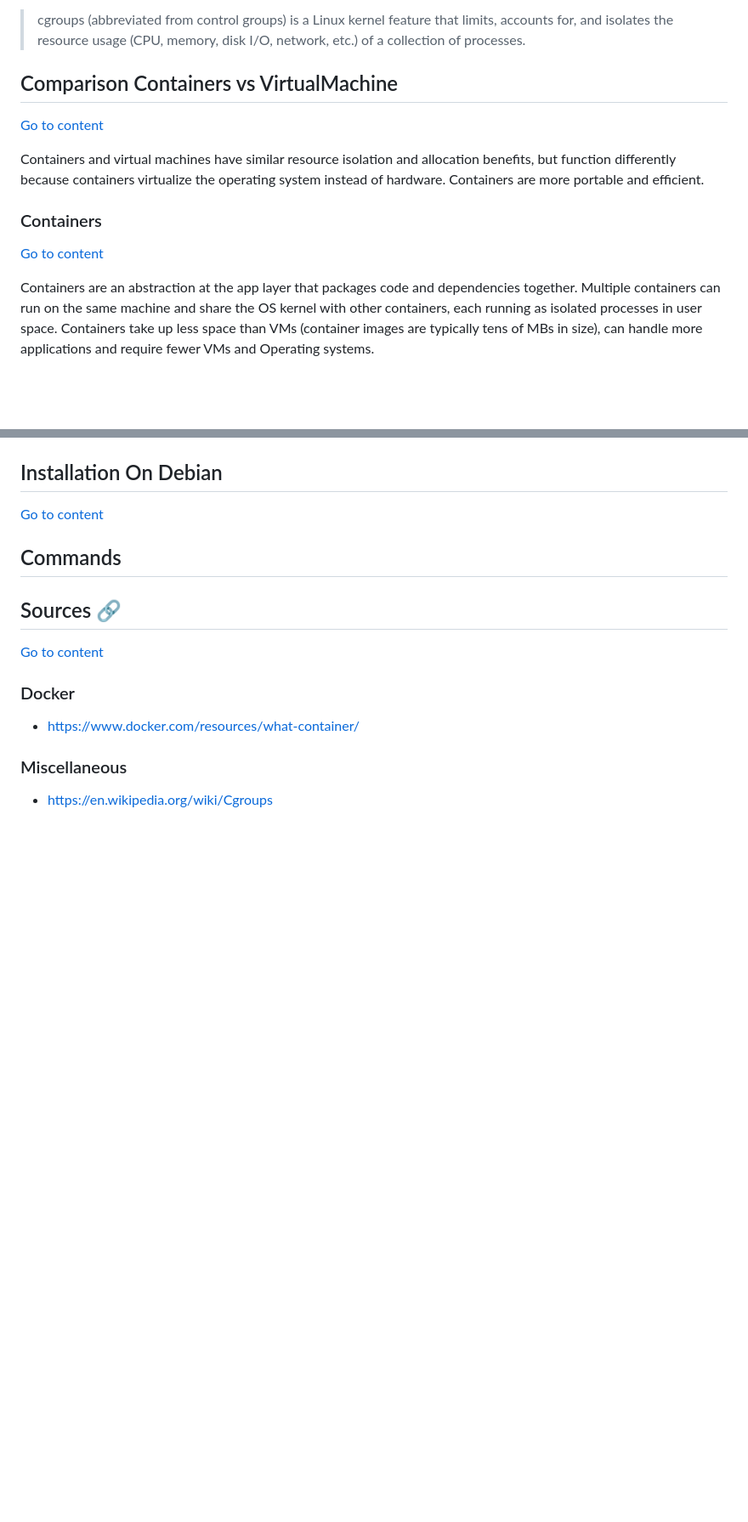
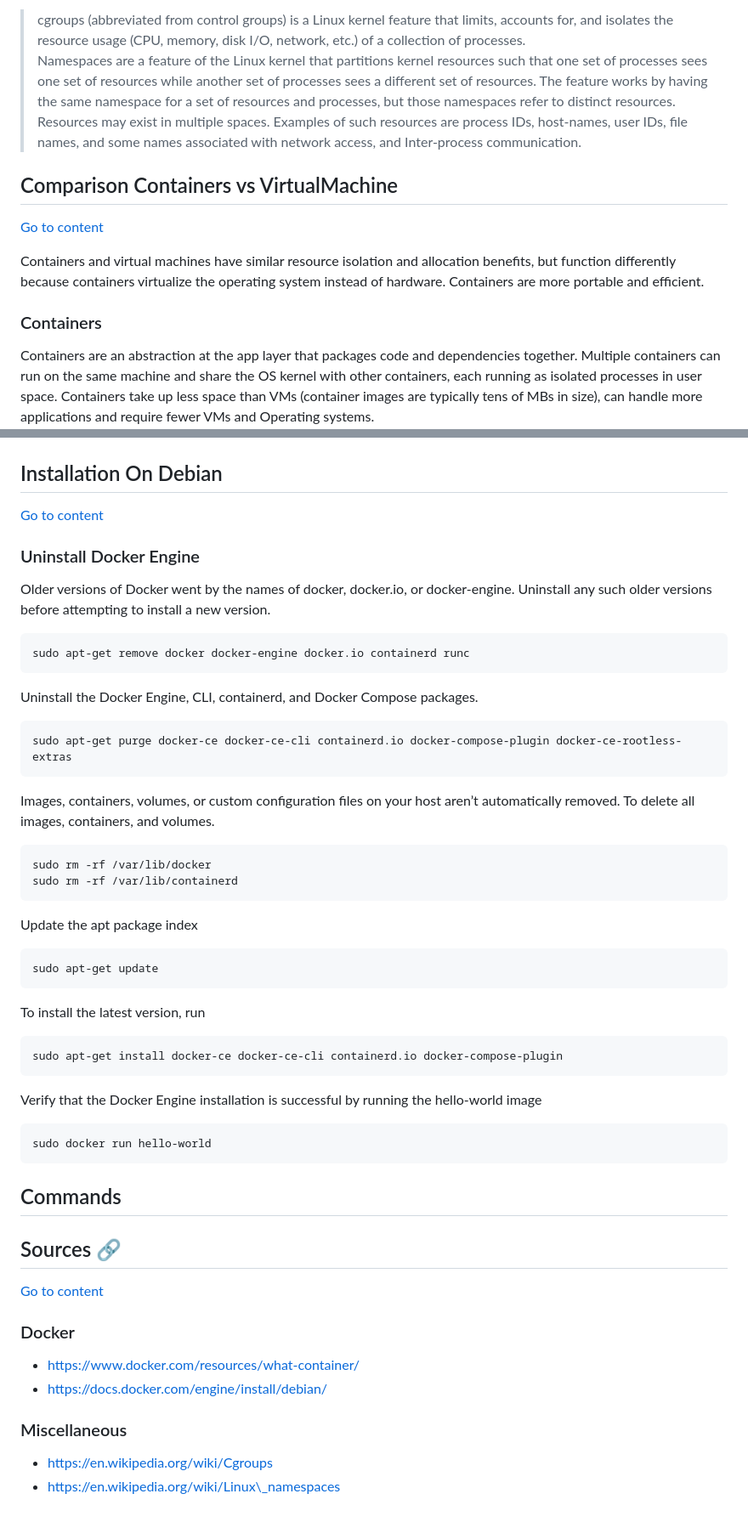
Before and after one commit to BarrierAntho/Survivor_Note, a Markdown page: Docker/README.md, 2 parts joined by grey strips. Shown at 85% size. Rendered like a GitHub page; blank space fills up the shorter version.

Commit message:
RDME - Docker
BODY:
N/A

TODO:
N/A

````diff
--- a/Docker/README.md
+++ b/Docker/README.md
@@ -27,6 +27,7 @@ Docker containers that run on Docker Engine:
 It leveraged existing computing concepts around containers and specifically in the Linux world, primitives known as cgroups and namespaces. Docker’s technology is unique because it focuses on the requirements of developers and systems operators to separate application dependencies from infrastructure.<br>
 
 > cgroups (abbreviated from control groups) is a Linux kernel feature that limits, accounts for, and isolates the resource usage (CPU, memory, disk I/O, network, etc.) of a collection of processes.<br>
+> Namespaces are a feature of the Linux kernel that partitions kernel resources such that one set of processes sees one set of resources while another set of processes sees a different set of resources. The feature works by having the same namespace for a set of resources and processes, but those namespaces refer to distinct resources. Resources may exist in multiple spaces. Examples of such resources are process IDs, host-names, user IDs, file names, and some names associated with network access, and Inter-process communication.<br>
 
 ## Comparison Containers vs VirtualMachine
 [Go to content](#content)
@@ -34,8 +35,6 @@ It leveraged existing computing concepts around containers and specifically in t
 Containers and virtual machines have similar resource isolation and allocation benefits, but function differently because containers virtualize the operating system instead of hardware. Containers are more portable and efficient.<br>
 
 ### Containers
-[Go to content](#content)
-
 Containers are an abstraction at the app layer that packages code and dependencies together. Multiple containers can run on the same machine and share the OS kernel with other containers, each running as isolated processes in user space. Containers take up less space than VMs (container images are typically tens of MBs in size), can handle more applications and require fewer VMs and Operating systems.<br>
 
 <img src="resources/images/Docker_Comparison_Containers-VM_001.png" title="Docker - Comparison Containers vs VM 001" width="400" height="400" />
@@ -50,6 +47,33 @@ Virtual machines (VMs) are an abstraction of physical hardware turning one serve
 ## Installation On Debian
 [Go to content](#content)
 
+### Uninstall Docker Engine
+Older versions of Docker went by the names of docker, docker.io, or docker-engine. Uninstall any such older versions before attempting to install a new version.
+```
+sudo apt-get remove docker docker-engine docker.io containerd runc
+```
+
+Uninstall the Docker Engine, CLI, containerd, and Docker Compose packages.
+```
+sudo apt-get purge docker-ce docker-ce-cli containerd.io docker-compose-plugin docker-ce-rootless-extras
+```
+Images, containers, volumes, or custom configuration files on your host aren’t automatically removed. To delete all images, containers, and volumes.
+```
+sudo rm -rf /var/lib/docker
+sudo rm -rf /var/lib/containerd
+```
+Update the apt package index
+```
+sudo apt-get update
+```
+To install the latest version, run
+```
+sudo apt-get install docker-ce docker-ce-cli containerd.io docker-compose-plugin
+```
+Verify that the Docker Engine installation is successful by running the hello-world image
+```
+sudo docker run hello-world
+```
 
 ## Commands
 
@@ -59,6 +83,8 @@ Virtual machines (VMs) are an abstraction of physical hardware turning one serve
 
 ### Docker
 - https://www.docker.com/resources/what-container/
+- https://docs.docker.com/engine/install/debian/
 
 ### Miscellaneous
 - https://en.wikipedia.org/wiki/Cgroups
+- https://en.wikipedia.org/wiki/Linux\_namespaces
````
Also changed, not shown: other parts of Docker/README.md (+0 -2 lines).
